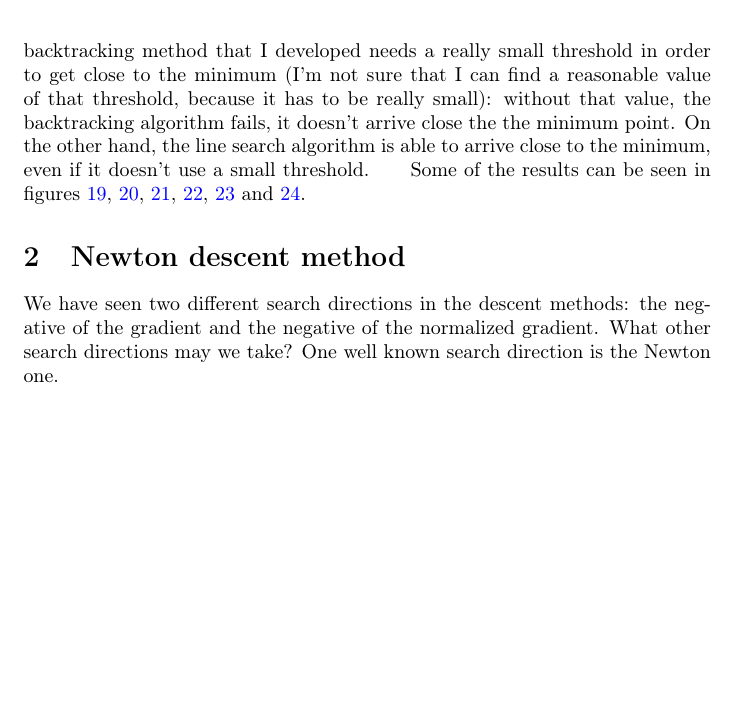
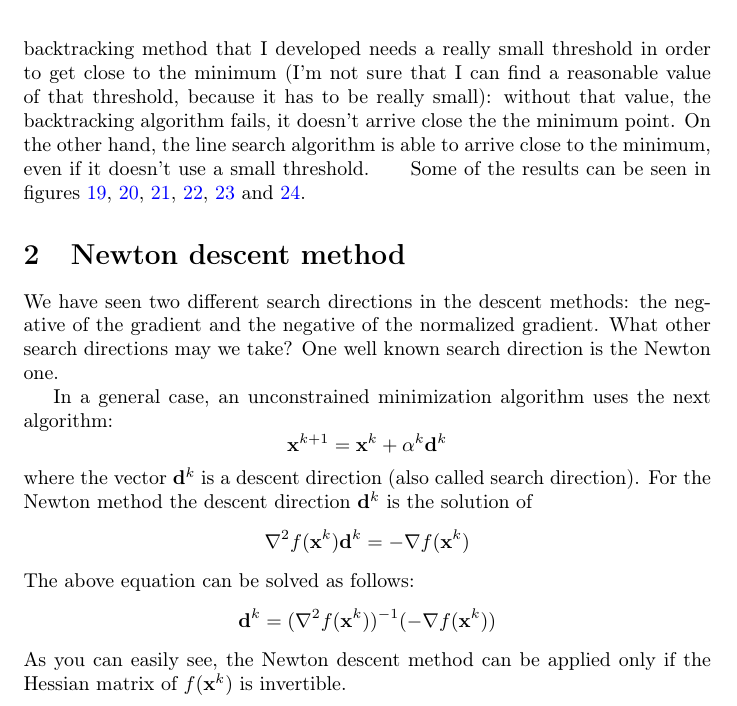
Before and after one commit to riccardobucco/labs-optimization-UB, a LaTeX document (lab02/TeX/lab02.tex, which reads lab02/TeX/02-newton-descent-method.tex): part of page 22 of 28, cut so that both start at the same text, the shorter picture padded with empty space. Compiled offline with pdfLaTeX.

Commit message:
Add details to the intro of Newton descent method
I added some details to the introduction of the Newton descent method:
which is the equation to solve in order to get the direction at each
iteration and how to solve that equation.

```diff
--- a/lab02/TeX/02-newton-descent-method.tex
+++ b/lab02/TeX/02-newton-descent-method.tex
@@ -1,2 +1,9 @@
 \section{Newton descent method}
-    We have seen two different search directions in the descent methods: the negative of the gradient and the negative of the normalized gradient. What other search directions may we take? One well known search direction is the Newton one.
+    We have seen two different search directions in the descent methods: the negative of the gradient and the negative of the normalized gradient. What other search directions may we take? One well known search direction is the Newton one.\par
+    In a general case, an unconstrained minimization algorithm uses the next algorithm:
+    \[\vec{x}^{k+1} = \vec{x}^k + \alpha^k\vec{d}^k\]
+    where the vector \(\vec{d}^k\) is a descent direction (also called search direction). For the Newton method the descent direction \(\vec{d}^k\) is the solution of
+    \[\nabla^2f(\vec{x}^k)\vec{d}^k = -\nabla f(\vec{x}^k)\]
+    The above equation can be solved as follows:
+    \[\vec{d}^k = (\nabla^2f(\vec{x}^k))^{-1}(-\nabla f(\vec{x}^k))\]
+    As you can easily see, the Newton descent method can be applied only if the Hessian matrix of \(f(\vec{x}^k)\) is invertible.
```
